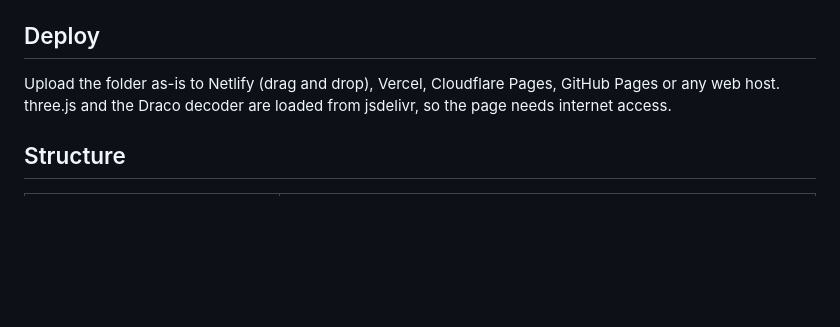
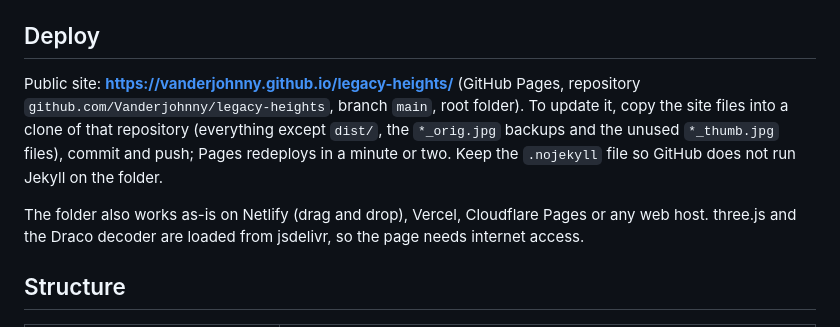
Before and after one commit to Vanderjohnny/legacy-heights, a Markdown page: README.md, the part around the change. Rendered like a GitHub page; blank space fills up the shorter version.

Commit message:
README: public URL and update steps
Co-Authored-By: Claude Fable 5.1 <noreply@anthropic.com>

```diff
--- a/README.md
+++ b/README.md
@@ -26,7 +26,12 @@ a full HTML document for local testing. Rebuild it after changing anything in `s
 
 ## Deploy
 
-Upload the folder as-is to Netlify (drag and drop), Vercel, Cloudflare Pages, GitHub Pages or any web host.
+Public site: **https://vanderjohnny.github.io/legacy-heights/** (GitHub Pages, repository
+`github.com/Vanderjohnny/legacy-heights`, branch `main`, root folder). To update it, copy the site files into a clone
+of that repository (everything except `dist/`, the `*_orig.jpg` backups and the unused `*_thumb.jpg` files), commit and
+push; Pages redeploys in a minute or two. Keep the `.nojekyll` file so GitHub does not run Jekyll on the folder.
+
+The folder also works as-is on Netlify (drag and drop), Vercel, Cloudflare Pages or any web host.
 three.js and the Draco decoder are loaded from jsdelivr, so the page needs internet access.
 
 ## Structure
```
